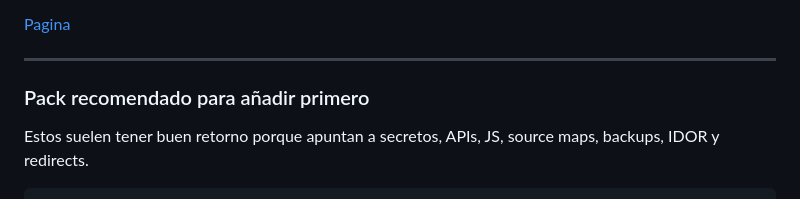
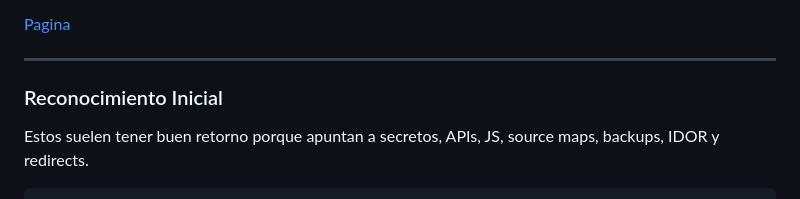
Before and after one commit to v4mp3rbl4ck/Google-Dorks-BB, a Markdown page: README.md, the part around one of its changes. Rendered like a GitHub page.

```diff
--- a/README.md
+++ b/README.md
@@ -9,7 +9,7 @@ Gracias a https://taksec.github.io/
 ---
 
 
-### Pack recomendado para añadir primero
+### Reconocimiento Inicial
 
 Estos suelen tener buen retorno porque apuntan a secretos, APIs, JS, source maps, backups, IDOR y redirects.
 
```
Also changed, not shown: other parts of README.md (+4 -4 lines).
